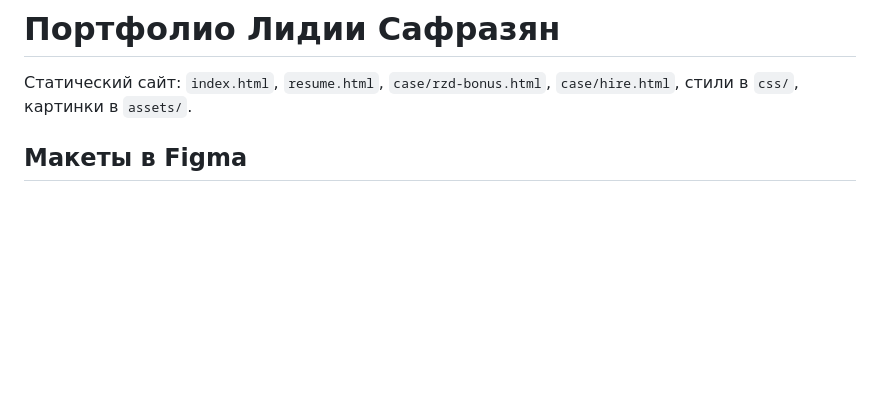
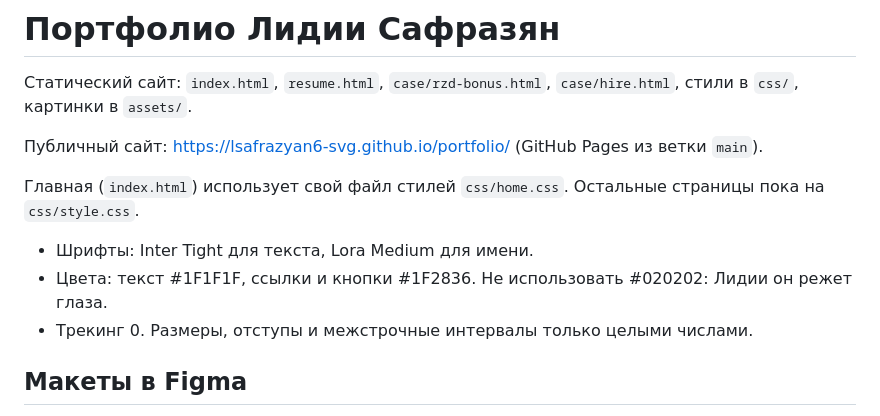
Before and after one commit to lsafrazyan6-svg/portfolio, a Markdown page: CLAUDE.md, the part around the change. Rendered like a GitHub page; blank space fills up the shorter version.

Commit message:
CLAUDE.md: публичный сайт и стиль главной
Co-Authored-By: Claude Opus 5.5 <noreply@anthropic.com>
Claude-Session: https://claude.ai/code/session_01Si9F9EFDoj6JmN6HsX5WHz

```diff
--- a/CLAUDE.md
+++ b/CLAUDE.md
@@ -1,6 +1,13 @@
 # Портфолио Лидии Сафразян
 
 Статический сайт: `index.html`, `resume.html`, `case/rzd-bonus.html`, `case/hire.html`, стили в `css/`, картинки в `assets/`.
+
+Публичный сайт: https://lsafrazyan6-svg.github.io/portfolio/ (GitHub Pages из ветки `main`).
+
+Главная (`index.html`) использует свой файл стилей `css/home.css`. Остальные страницы пока на `css/style.css`.
+- Шрифты: Inter Tight для текста, Lora Medium для имени.
+- Цвета: текст #1F1F1F, ссылки и кнопки #1F2836. Не использовать #020202: Лидии он режет глаза.
+- Трекинг 0. Размеры, отступы и межстрочные интервалы только целыми числами.
 
 ## Макеты в Figma
 
```
